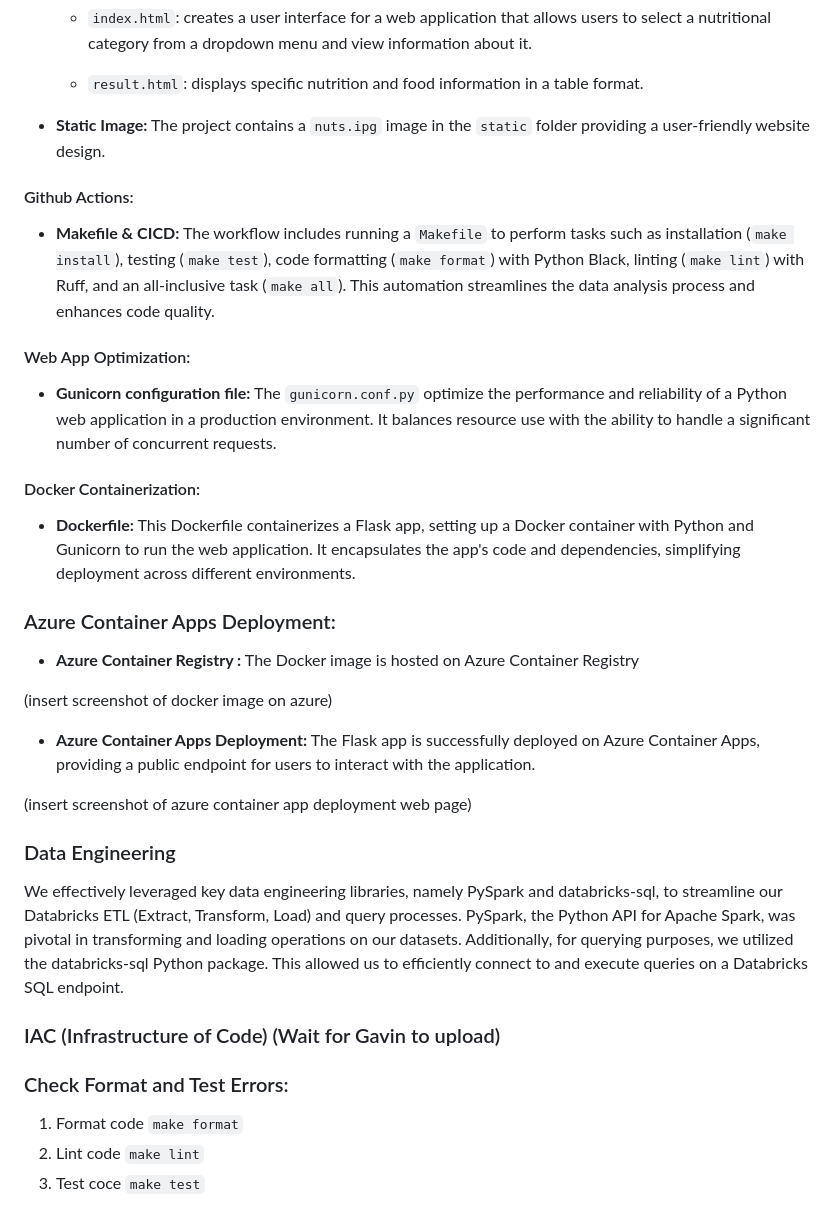
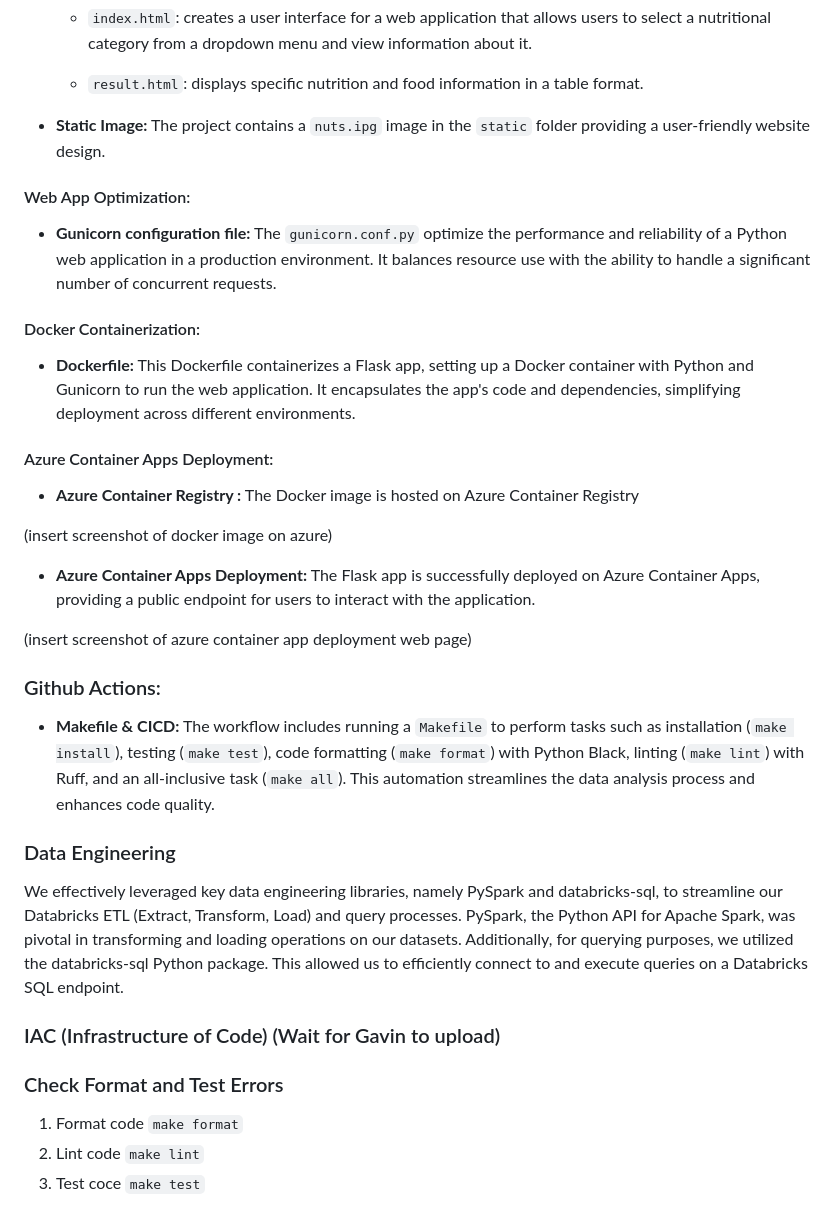
Before and after one commit to gli81/DE_team_project, a Markdown page: README.md, the part around the change printed below. Rendered like a GitHub page.

```diff
--- a/README.md
+++ b/README.md
@@ -133,16 +133,13 @@ In our development process, we integrated advanced AI Pair Programming tools, sp
 
 - **Static Image:** The project contains a `nuts.ipg` image in the `static` folder providing a user-friendly website design.
 
-#### Github Actions:
-- **Makefile & CICD:** The workflow includes running a `Makefile` to perform tasks such as installation (`make install`), testing (`make test`), code formatting (`make format`) with Python Black, linting (`make lint`) with Ruff, and an all-inclusive task (`make all`). This automation streamlines the data analysis process and enhances code quality.
-
 #### Web App Optimization:
 - **Gunicorn configuration file:** The `gunicorn.conf.py` optimize the performance and reliability of a Python web application in a production environment. It balances resource use with the ability to handle a significant number of concurrent requests.
 
 #### Docker Containerization:
 - **Dockerfile:** This Dockerfile containerizes a Flask app, setting up a Docker container with Python and Gunicorn to run the web application. It encapsulates the app's code and dependencies, simplifying deployment across different environments.
 
-### Azure Container Apps Deployment:
+#### Azure Container Apps Deployment:
 
 - **Azure Container Registry :** The Docker image is hosted on Azure Container Registry
 
@@ -152,13 +149,16 @@ In our development process, we integrated advanced AI Pair Programming tools, sp
 
 (insert screenshot of azure container app deployment web page)
 
+### Github Actions:
+- **Makefile & CICD:** The workflow includes running a `Makefile` to perform tasks such as installation (`make install`), testing (`make test`), code formatting (`make format`) with Python Black, linting (`make lint`) with Ruff, and an all-inclusive task (`make all`). This automation streamlines the data analysis process and enhances code quality.
+
 ### Data Engineering
 
 We effectively leveraged key data engineering libraries, namely PySpark and databricks-sql, to streamline our Databricks ETL (Extract, Transform, Load) and query processes. PySpark, the Python API for Apache Spark, was pivotal in transforming and loading operations on our datasets. Additionally, for querying purposes, we utilized the databricks-sql Python package. This allowed us to efficiently connect to and execute queries on a Databricks SQL endpoint.
 
 ### IAC (Infrastructure of Code) (Wait for Gavin to upload)
 
-### Check Format and Test Errors:
+### Check Format and Test Errors
 1. Format code `make format`
 2. Lint code `make lint`
 3. Test coce `make test`
```
Also changed, not shown: other parts of README.md (+2 -2 lines).
